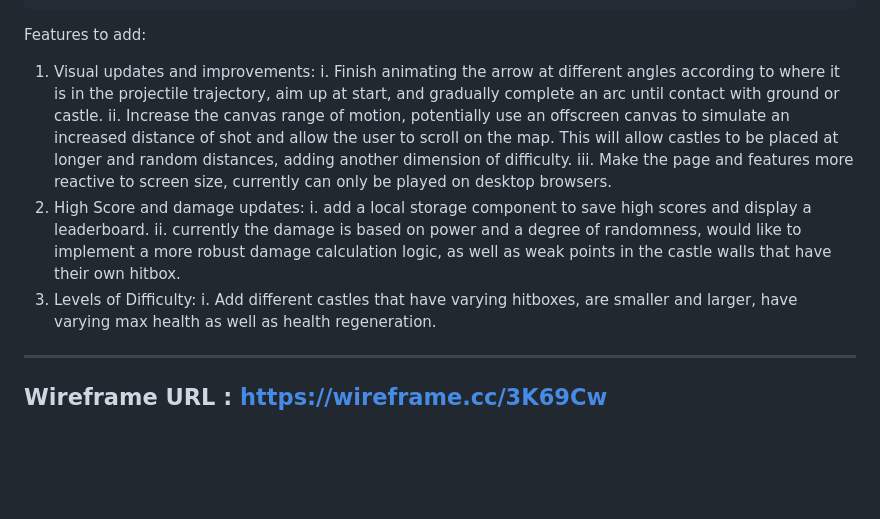
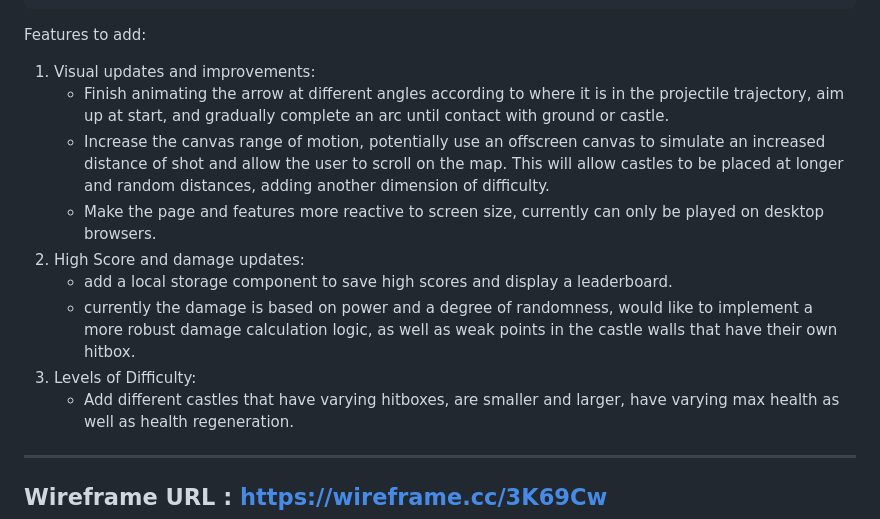
Before and after one commit to somra45/Castle-Siege-JSProject, a Markdown page: README.md, the part around the change. Drawn GitHub-style; blank space fills up the shorter version.

Commit message:
adjust production readme

```diff
--- a/README.md
+++ b/README.md
@@ -121,21 +121,21 @@ frame loop.
 
 Features to add:
 1. Visual updates and improvements:
-    i. Finish animating the arrow at different angles according to where it is
+    * Finish animating the arrow at different angles according to where it is
     in the projectile trajectory, aim up at start, and gradually complete an arc
     until contact with ground or castle.
-    ii. Increase the canvas range of motion, potentially use an offscreen canvas
+    * Increase the canvas range of motion, potentially use an offscreen canvas
     to simulate an increased distance of shot and allow the user to scroll on the
     map. This will allow castles to be placed at longer and random distances,
     adding another dimension of difficulty.
-    iii. Make the page and features more reactive to screen size, currently can only
+    * Make the page and features more reactive to screen size, currently can only
     be played on desktop browsers.
 2. High Score and damage updates:
-    i. add a local storage component to save high scores and display a leaderboard.
-    ii. currently the damage is based on power and a degree of randomness, would
+    * add a local storage component to save high scores and display a leaderboard.
+    * currently the damage is based on power and a degree of randomness, would
     like to implement a more robust damage calculation logic, as well as weak points in the castle walls that have their own hitbox.
 3. Levels of Difficulty:
-    i. Add different castles that have varying hitboxes, are smaller and larger,
+    * Add different castles that have varying hitboxes, are smaller and larger,
     have varying max health as well as health regeneration.
 
 ------------------------------------------------------------------------------
```
